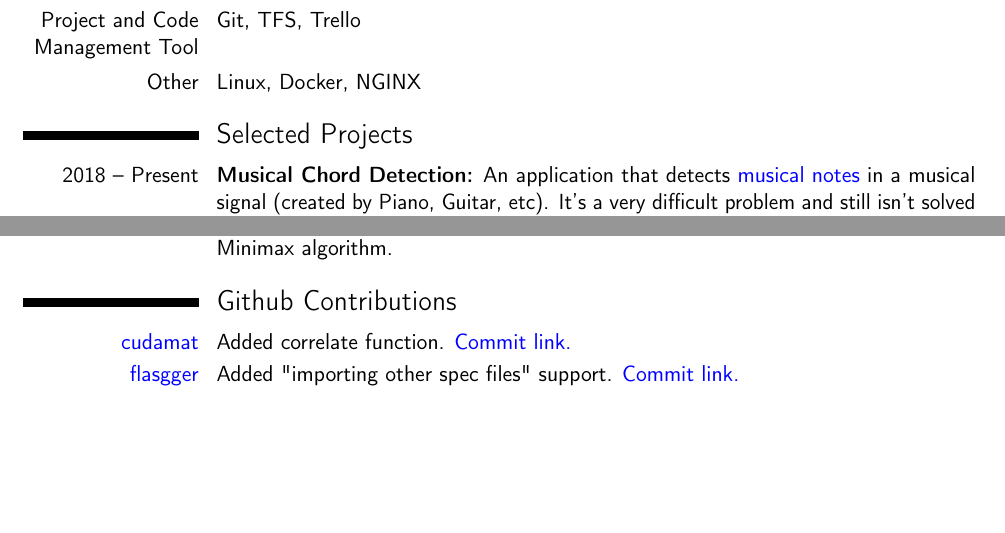
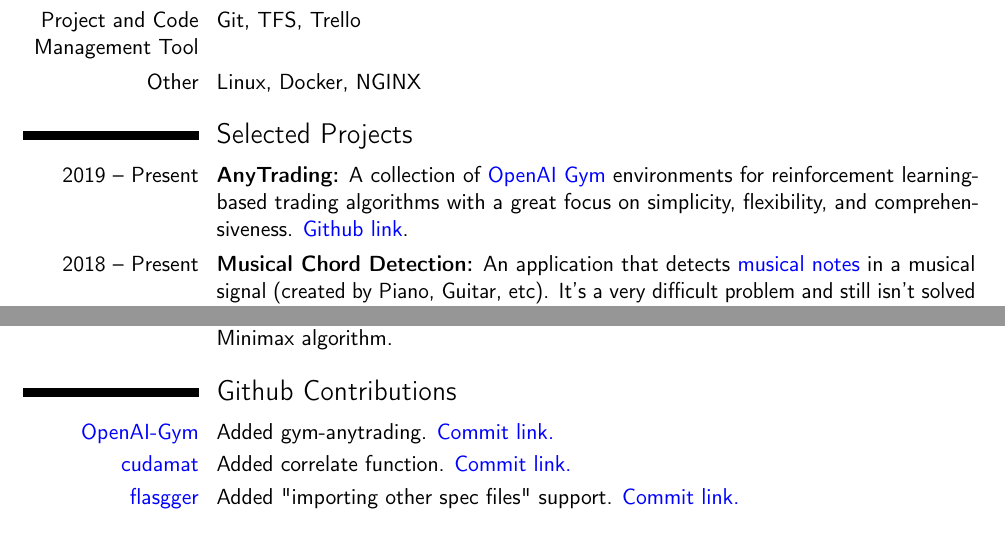
Before and after one commit to AminHP/Resume, a LaTeX CV (Resume.tex): two parts of pages 2 and 3 of 4, joined at a grey line, cut so that both start at the same text, the shorter picture padded with empty space. Compiled offline with pdfLaTeX.

Commit message:
Add AnyTrading

```diff
--- a/Resume.tex
+++ b/Resume.tex
@@ -103,6 +103,7 @@
 
 
 \section{Selected Projects}
+\cvitem{2019 -- Present}{\textbf{AnyTrading:} A collection of \href{https://gym.openai.com}{\color{blue}{OpenAI Gym}} environments for reinforcement learning-based trading algorithms with a great focus on simplicity, flexibility, and comprehensiveness. \href{https://github.com/AminHP/gym-anytrading}{\color{blue}{Github link}}.}
 \cvitem{2018 -- Present}{\textbf{Musical Chord Detection:} An application that detects \href{https://en.wikipedia.org/wiki/Musical_note}{\color{blue}{musical notes}} in a musical signal (created by Piano, Guitar, etc). It's a very difficult problem and still isn't solved completely. Typically there exists 108 different notes and detecting a single note is kind of simple but the problem shows up when some notes are played simultaneously (chords). Imagine if someone plays 10 Piano notes with his 10 fingers, then there could be almost 100\^{}10 possible different chords. Solving this problem using basic ANN algorithms are not actually possible.}
 
 \cvitem{2017 -- Present}{\textbf{Chillin:} A tool for creating game AI competitions. It consists of multiple components, including a \href{https://github.com/koala-team/Chillin-PyServer}{\color{blue}{server framework}} written in Python, four components written in \href{https://github.com/koala-team/Chillin-PyClient}{\color{blue}{Python}}, \href{https://github.com/koala-team/Chillin-CSharpClient}{\color{blue}{C\#}}, \href{https://github.com/koala-team/Chillin-CppClient}{\color{blue}{C++}}, and \href{https://github.com/koala-team/Chillin-JavaClient}{\color{blue}{Java}}. Also, Chillin came up with a \href{https://github.com/koala-team/Chillin-Monitor-2}{\color{blue}{3D monitor}} to spectate the games and watch what happens in the field. \newline \href{https://2017.chillinwars.ir}{\color{blue}{ChillinWars 2017}} and \href{https://chillinwars.ir}{\color{blue}{ChillinWars 2019}} utilized this tool to create games for their competitions. Some examples can be found \href{https://github.com/Chillin-Examples}{\color{blue}{here}}.}
@@ -132,7 +133,10 @@
 \cvitem{2010 -- 2011}{\textbf{Othello:} An object-oriented client/server platform which provides an interface for Othello AI programs are written in C++. Also, an AI was implemented using the Minimax algorithm.}
 
 \section{Github Contributions}
+\cvitem{\href{https://github.com/openai/gym}{\color{blue}OpenAI-Gym}}{ Added gym-anytrading. \href{https://github.com/openai/gym/commit/bce79003d09daae4905b5e092b58ba0c5dc9abc1}{\color{blue}Commit link.}}
+
 \cvitem{\href{https://github.com/cudamat/cudamat}{\color{blue}cudamat}}{Added correlate function. \href{https://github.com/cudamat/cudamat/commit/931ef9234e521a222206be2dcb889f8459f9c164}{\color{blue}Commit link.}}
+
 \cvitem{\href{https://github.com/rochacbruno/flasgger}{\color{blue}flasgger}}{Added "importing other spec files" support. \href{https://github.com/flasgger/flasgger/commit/99bf27f16b48bdb9819a101d94ce2b9fa7da2bbf}{\color{blue}Commit link.}}
 
 \section{Awards \& Honors}
```
Also changed, not shown: Resume.pdf.
